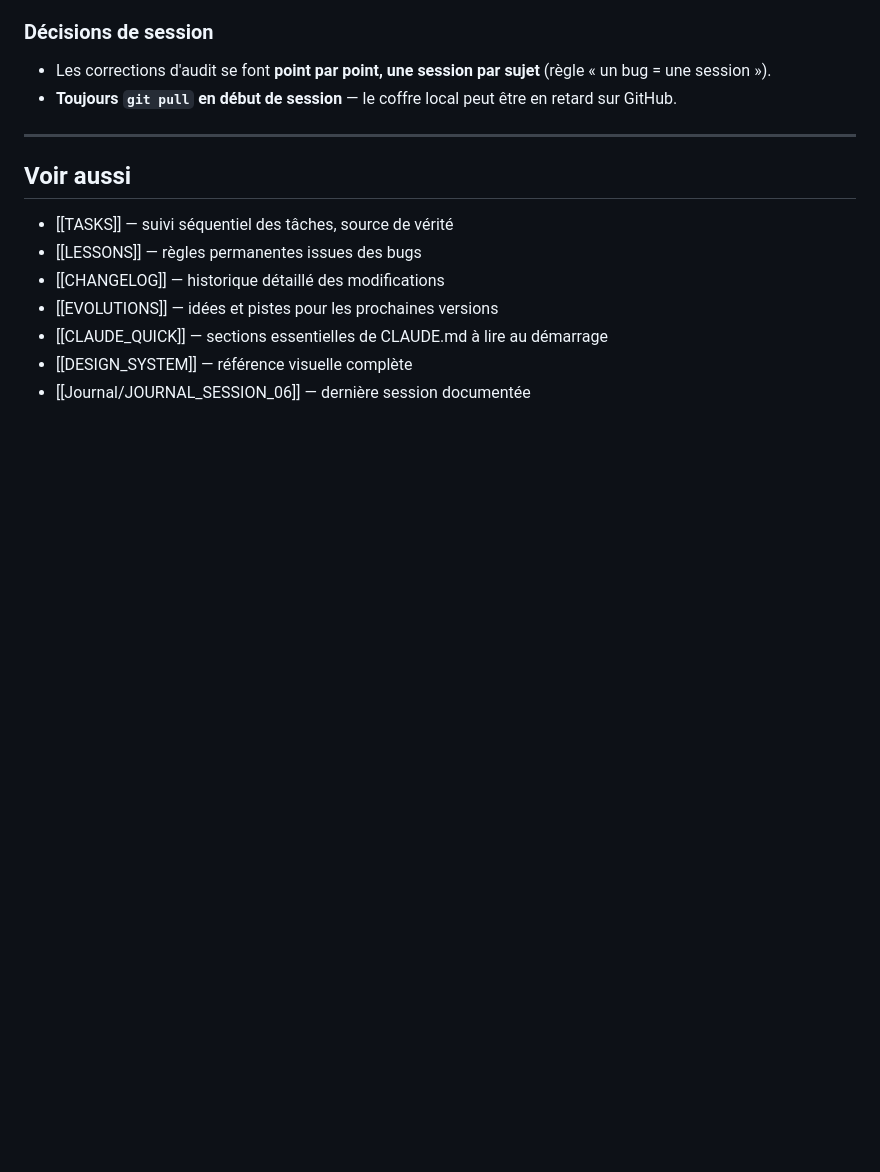
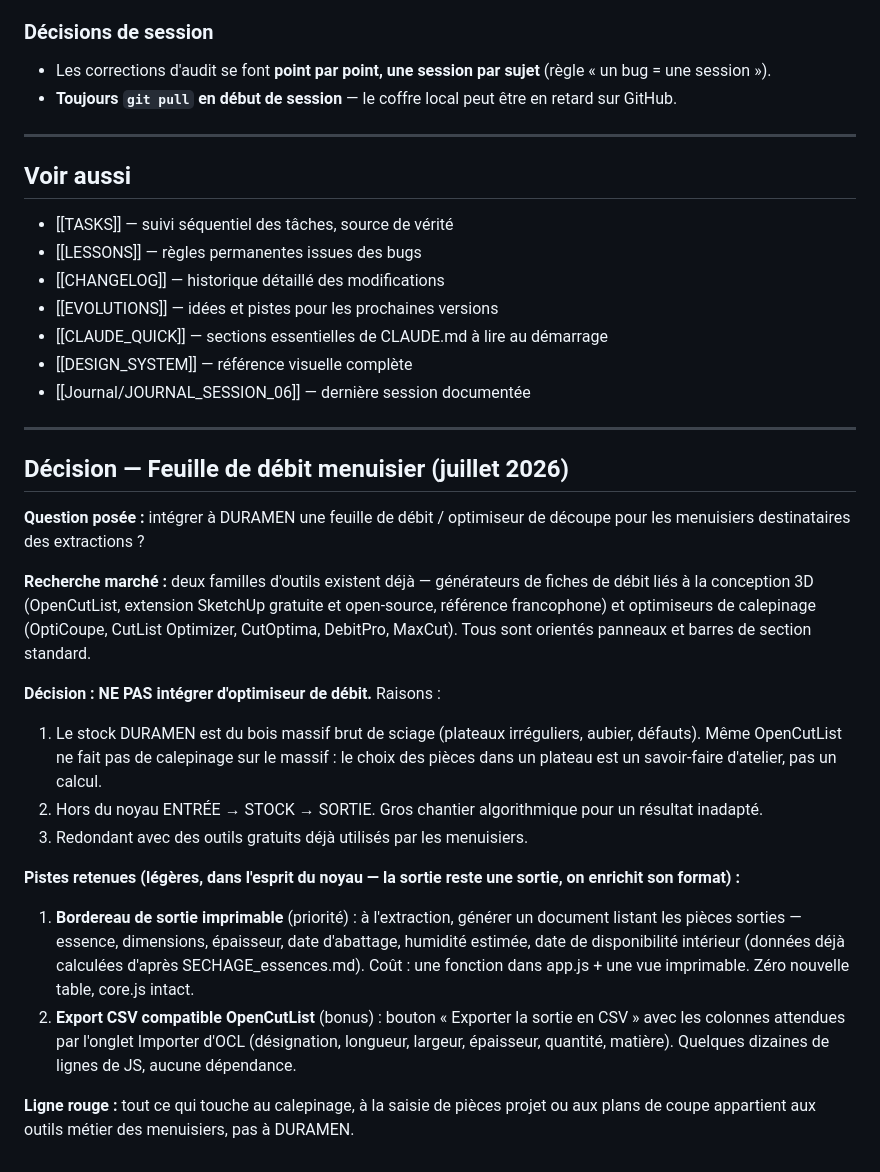
Before and after one commit to TroncCommun-Duramen/duramen, a Markdown page: Docs/MEMORY.md, the part around the change. GitHub-like rendering; blank space fills up the shorter version.

Commit message:
docs(memory): décision feuille de débit menuisier
Co-Authored-By: Claude Fable 5 <noreply@anthropic.com>

```diff
--- a/Docs/MEMORY.md
+++ b/Docs/MEMORY.md
@@ -485,3 +485,34 @@ Le plus urgent est **A2 — RLS Supabase** : l'isolation des données entre comm
 - [[CLAUDE_QUICK]] — sections essentielles de CLAUDE.md à lire au démarrage
 - [[DESIGN_SYSTEM]] — référence visuelle complète
 - [[Journal/JOURNAL_SESSION_06]] — dernière session documentée
+
+---
+
+## Décision — Feuille de débit menuisier (juillet 2026)
+
+**Question posée :** intégrer à DURAMEN une feuille de débit / optimiseur de découpe pour les menuisiers destinataires des extractions ?
+
+**Recherche marché :** deux familles d'outils existent déjà — générateurs de fiches de débit
+liés à la conception 3D (OpenCutList, extension SketchUp gratuite et open-source, référence
+francophone) et optimiseurs de calepinage (OptiCoupe, CutList Optimizer, CutOptima, DebitPro,
+MaxCut). Tous sont orientés panneaux et barres de section standard.
+
+**Décision : NE PAS intégrer d'optimiseur de débit.**
+Raisons :
+1. Le stock DURAMEN est du bois massif brut de sciage (plateaux irréguliers, aubier, défauts).
+   Même OpenCutList ne fait pas de calepinage sur le massif : le choix des pièces dans un
+   plateau est un savoir-faire d'atelier, pas un calcul.
+2. Hors du noyau ENTRÉE → STOCK → SORTIE. Gros chantier algorithmique pour un résultat inadapté.
+3. Redondant avec des outils gratuits déjà utilisés par les menuisiers.
+
+**Pistes retenues (légères, dans l'esprit du noyau — la sortie reste une sortie, on enrichit son format) :**
+1. **Bordereau de sortie imprimable** (priorité) : à l'extraction, générer un document listant
+   les pièces sorties — essence, dimensions, épaisseur, date d'abattage, humidité estimée,
+   date de disponibilité intérieur (données déjà calculées d'après SECHAGE_essences.md).
+   Coût : une fonction dans app.js + une vue imprimable. Zéro nouvelle table, core.js intact.
+2. **Export CSV compatible OpenCutList** (bonus) : bouton « Exporter la sortie en CSV » avec
+   les colonnes attendues par l'onglet Importer d'OCL (désignation, longueur, largeur,
+   épaisseur, quantité, matière). Quelques dizaines de lignes de JS, aucune dépendance.
+
+**Ligne rouge :** tout ce qui touche au calepinage, à la saisie de pièces projet ou aux plans
+de coupe appartient aux outils métier des menuisiers, pas à DURAMEN.
```
